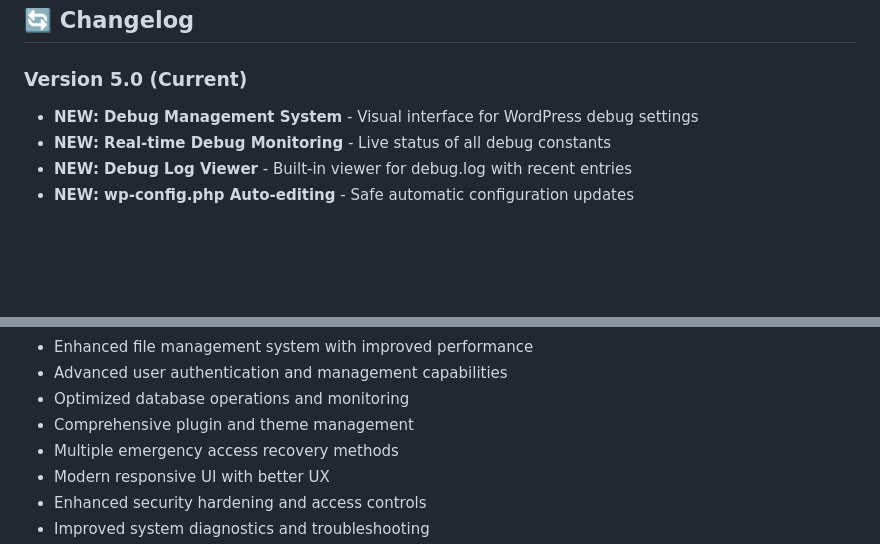
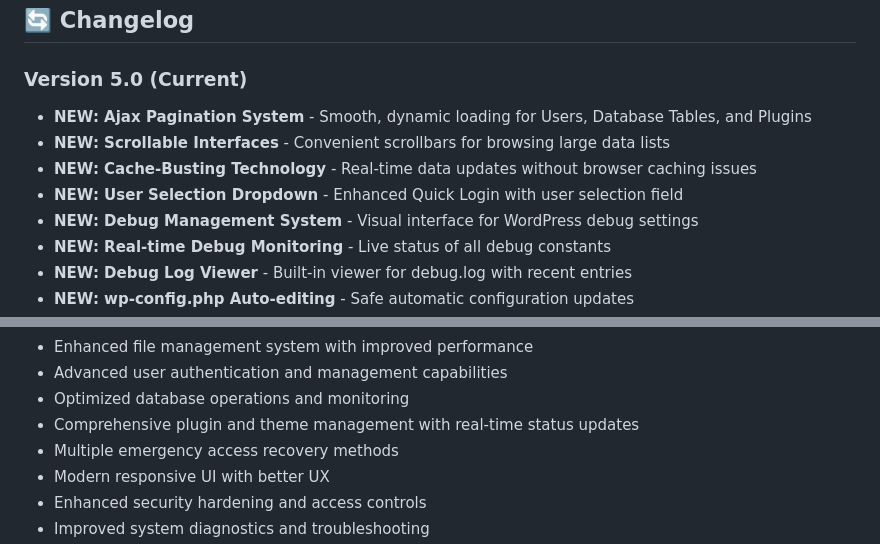
Before and after one commit to yasirshabbirservices/wp-arzo, a Markdown page: README.md, 2 parts joined by grey strips. Rendered like a GitHub page; blank space fills up the shorter version.

```diff
--- a/README.md
+++ b/README.md
@@ -339,6 +352,10 @@ This project is licensed under the MIT License - see the [LICENSE](LICENSE) file
 ## 🔄 Changelog
 
 ### Version 5.0 (Current)
+- **NEW: Ajax Pagination System** - Smooth, dynamic loading for Users, Database Tables, and Plugins
+- **NEW: Scrollable Interfaces** - Convenient scrollbars for browsing large data lists
+- **NEW: Cache-Busting Technology** - Real-time data updates without browser caching issues
+- **NEW: User Selection Dropdown** - Enhanced Quick Login with user selection field
 - **NEW: Debug Management System** - Visual interface for WordPress debug settings
 - **NEW: Real-time Debug Monitoring** - Live status of all debug constants
 - **NEW: Debug Log Viewer** - Built-in viewer for debug.log with recent entries
@@ -357,7 +374,7 @@ This project is licensed under the MIT License - see the [LICENSE](LICENSE) file
 - Enhanced file management system with improved performance
 - Advanced user authentication and management capabilities
 - Optimized database operations and monitoring
-- Comprehensive plugin and theme management
+- Comprehensive plugin and theme management with real-time status updates
 - Multiple emergency access recovery methods
 - Modern responsive UI with better UX
 - Enhanced security hardening and access controls
```
Also changed, not shown: other parts of README.md (+15 -2 lines).
